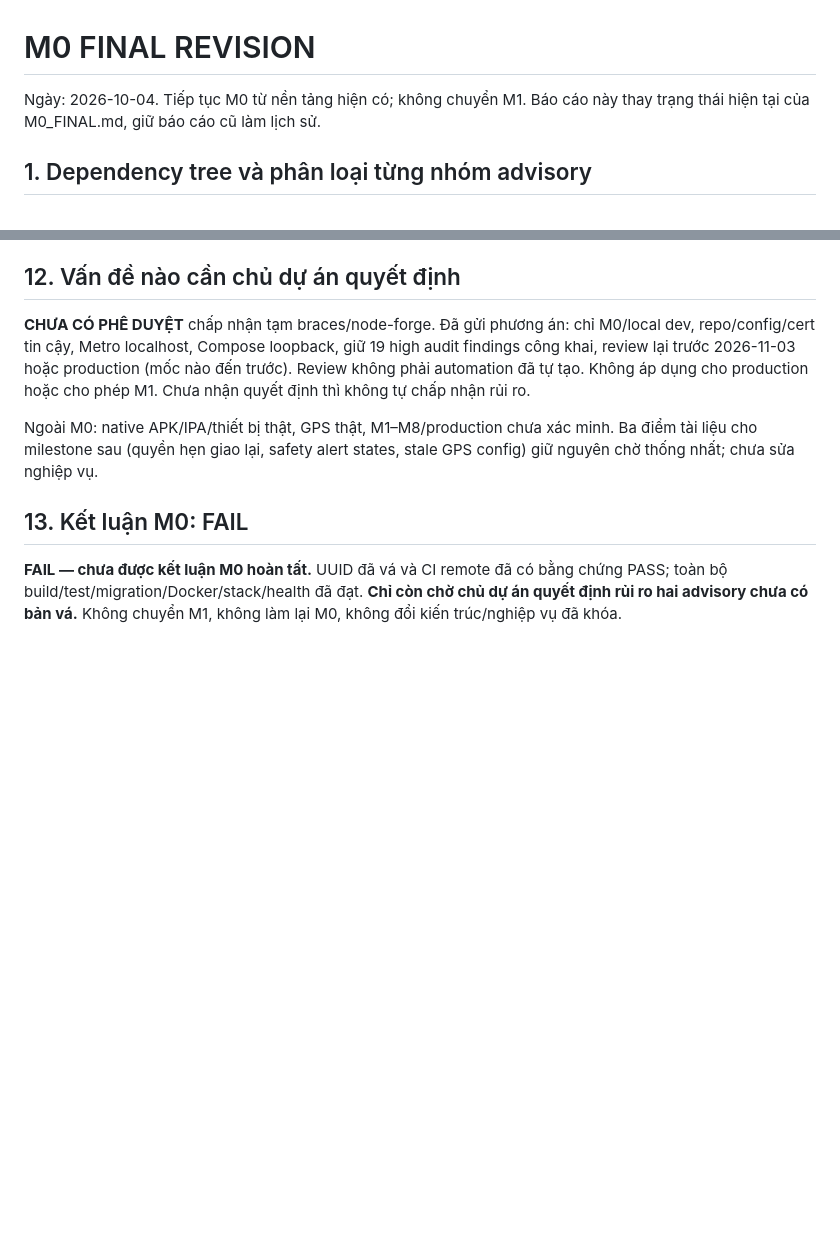
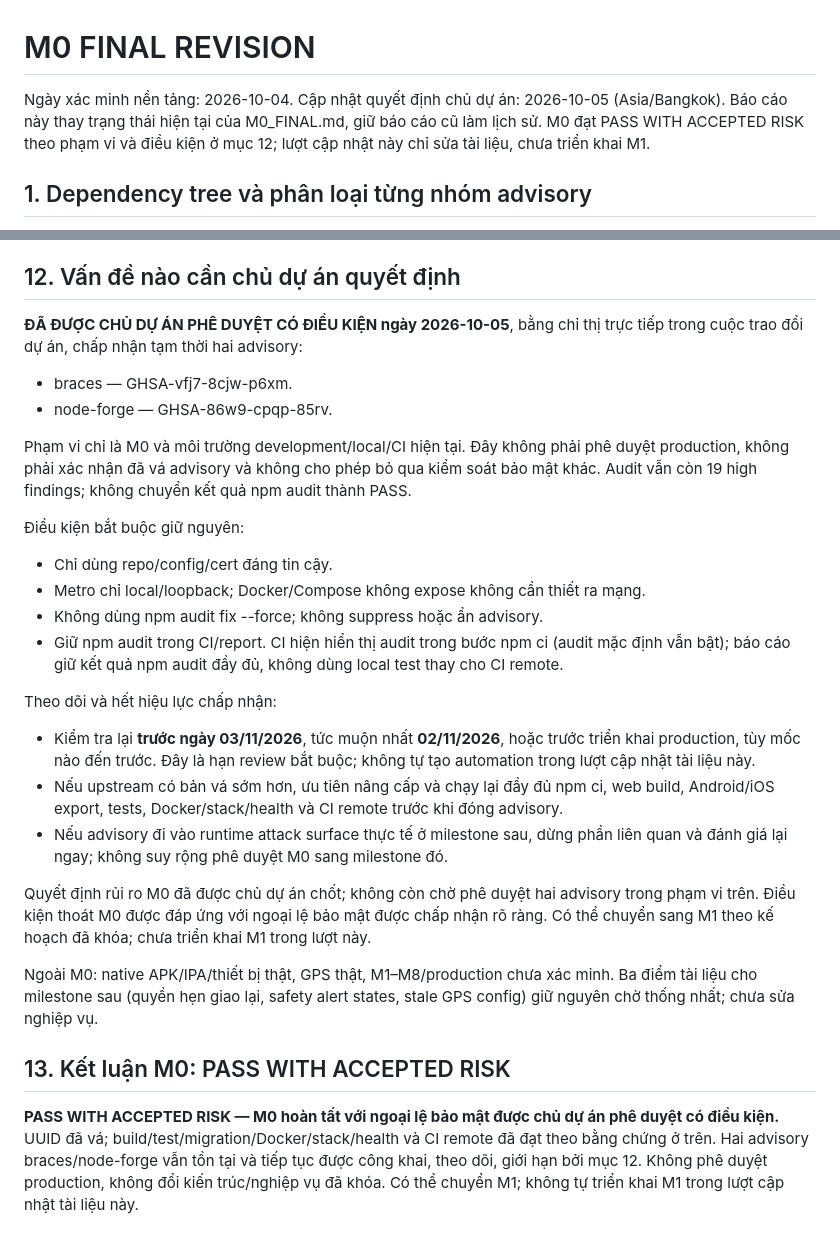
Before and after one commit to phamdanghung/delivery-tracking, a Markdown page: docs/reports/M0_FINAL_REVISION.md, 2 parts joined by grey strips. Drawn GitHub-style; blank space fills up the shorter version.

Commit message:
Record conditional M0 risk acceptance and final pass status

```diff
--- a/docs/reports/M0_FINAL_REVISION.md
+++ b/docs/reports/M0_FINAL_REVISION.md
@@ -1,6 +1,6 @@
 # M0 FINAL REVISION
 
-Ngày: 2026-10-04. Tiếp tục M0 từ nền tảng hiện có; không chuyển M1. Báo cáo này thay trạng thái hiện tại của M0_FINAL.md, giữ báo cáo cũ làm lịch sử.
+Ngày xác minh nền tảng: 2026-10-04. Cập nhật quyết định chủ dự án: 2026-10-05 (Asia/Bangkok). Báo cáo này thay trạng thái hiện tại của M0_FINAL.md, giữ báo cáo cũ làm lịch sử. M0 đạt PASS WITH ACCEPTED RISK theo phạm vi và điều kiện ở mục 12; lượt cập nhật này chỉ sửa tài liệu, chưa triển khai M1.
 
 ## 1. Dependency tree và phân loại từng nhóm advisory
 
@@ -100,10 +100,30 @@ Frontend xác minh npm ci/lint/typecheck/3 Node tests/web build/Android+iOS expo
 
 ## 12. Vấn đề nào cần chủ dự án quyết định
 
-**CHƯA CÓ PHÊ DUYỆT** chấp nhận tạm braces/node-forge. Đã gửi phương án: chỉ M0/local dev, repo/config/cert tin cậy, Metro localhost, Compose loopback, giữ 19 high audit findings công khai, review lại trước 2026-11-03 hoặc production (mốc nào đến trước). Review không phải automation đã tự tạo. Không áp dụng cho production hoặc cho phép M1. Chưa nhận quyết định thì không tự chấp nhận rủi ro.
+**ĐÃ ĐƯỢC CHỦ DỰ ÁN PHÊ DUYỆT CÓ ĐIỀU KIỆN ngày 2026-10-05**, bằng chỉ thị trực tiếp trong cuộc trao đổi dự án, chấp nhận tạm thời hai advisory:
+
+- braces — GHSA-vfj7-8cjw-p6xm.
+- node-forge — GHSA-86w9-cpqp-85rv.
+
+Phạm vi chỉ là M0 và môi trường development/local/CI hiện tại. Đây không phải phê duyệt production, không phải xác nhận đã vá advisory và không cho phép bỏ qua kiểm soát bảo mật khác. Audit vẫn còn 19 high findings; không chuyển kết quả npm audit thành PASS.
+
+Điều kiện bắt buộc giữ nguyên:
+
+- Chỉ dùng repo/config/cert đáng tin cậy.
+- Metro chỉ local/loopback; Docker/Compose không expose không cần thiết ra mạng.
+- Không dùng npm audit fix --force; không suppress hoặc ẩn advisory.
+- Giữ npm audit trong CI/report. CI hiện hiển thị audit trong bước npm ci (audit mặc định vẫn bật); báo cáo giữ kết quả npm audit đầy đủ, không dùng local test thay cho CI remote.
+
+Theo dõi và hết hiệu lực chấp nhận:
+
+- Kiểm tra lại **trước ngày 03/11/2026**, tức muộn nhất **02/11/2026**, hoặc trước triển khai production, tùy mốc nào đến trước. Đây là hạn review bắt buộc; không tự tạo automation trong lượt cập nhật tài liệu này.
+- Nếu upstream có bản vá sớm hơn, ưu tiên nâng cấp và chạy lại đầy đủ npm ci, web build, Android/iOS export, tests, Docker/stack/health và CI remote trước khi đóng advisory.
+- Nếu advisory đi vào runtime attack surface thực tế ở milestone sau, dừng phần liên quan và đánh giá lại ngay; không suy rộng phê duyệt M0 sang milestone đó.
+
+Quyết định rủi ro M0 đã được chủ dự án chốt; không còn chờ phê duyệt hai advisory trong phạm vi trên. Điều kiện thoát M0 được đáp ứng với ngoại lệ bảo mật được chấp nhận rõ ràng. Có thể chuyển sang M1 theo kế hoạch đã khóa; chưa triển khai M1 trong lượt này.
 
 Ngoài M0: native APK/IPA/thiết bị thật, GPS thật, M1–M8/production chưa xác minh. Ba điểm tài liệu cho milestone sau (quyền hẹn giao lại, safety alert states, stale GPS config) giữ nguyên chờ thống nhất; chưa sửa nghiệp vụ.
 
-## 13. Kết luận M0: FAIL
+## 13. Kết luận M0: PASS WITH ACCEPTED RISK
 
-**FAIL — chưa được kết luận M0 hoàn tất.** UUID đã vá và CI remote đã có bằng chứng PASS; toàn bộ build/test/migration/Docker/stack/health đã đạt. **Chỉ còn chờ chủ dự án quyết định rủi ro hai advisory chưa có bản vá.** Không chuyển M1, không làm lại M0, không đổi kiến trúc/nghiệp vụ đã khóa.
+**PASS WITH ACCEPTED RISK — M0 hoàn tất với ngoại lệ bảo mật được chủ dự án phê duyệt có điều kiện.** UUID đã vá; build/test/migration/Docker/stack/health và CI remote đã đạt theo bằng chứng ở trên. Hai advisory braces/node-forge vẫn tồn tại và tiếp tục được công khai, theo dõi, giới hạn bởi mục 12. Không phê duyệt production, không đổi kiến trúc/nghiệp vụ đã khóa. Có thể chuyển M1; không tự triển khai M1 trong lượt cập nhật tài liệu này.
```
Also changed, not shown: docs/reports/M0_DEPENDENCY_SECURITY.md (+6 -2 lines).
